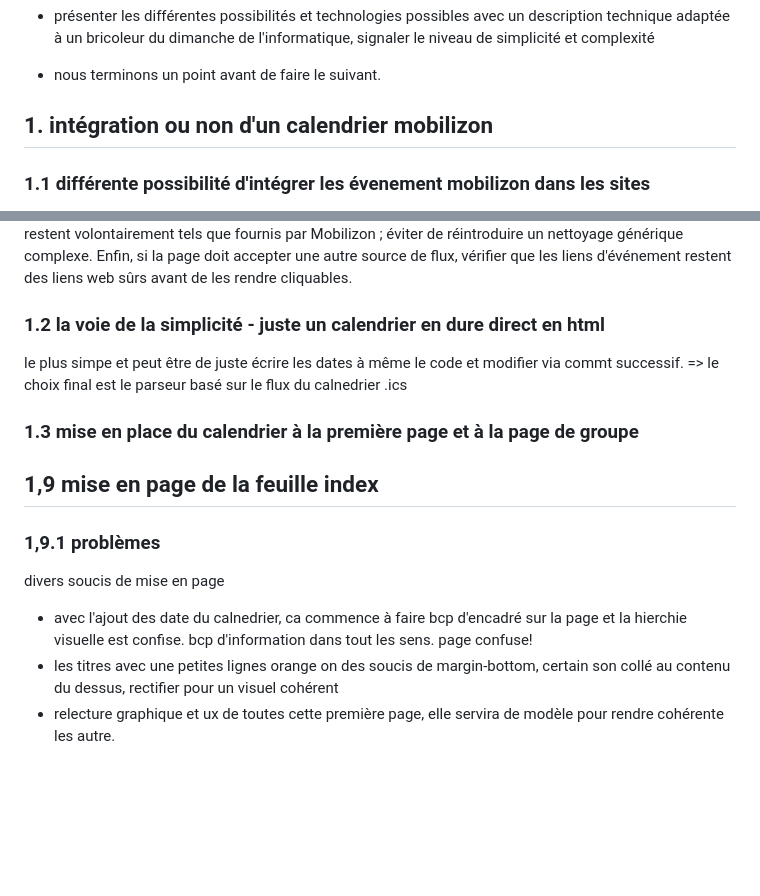
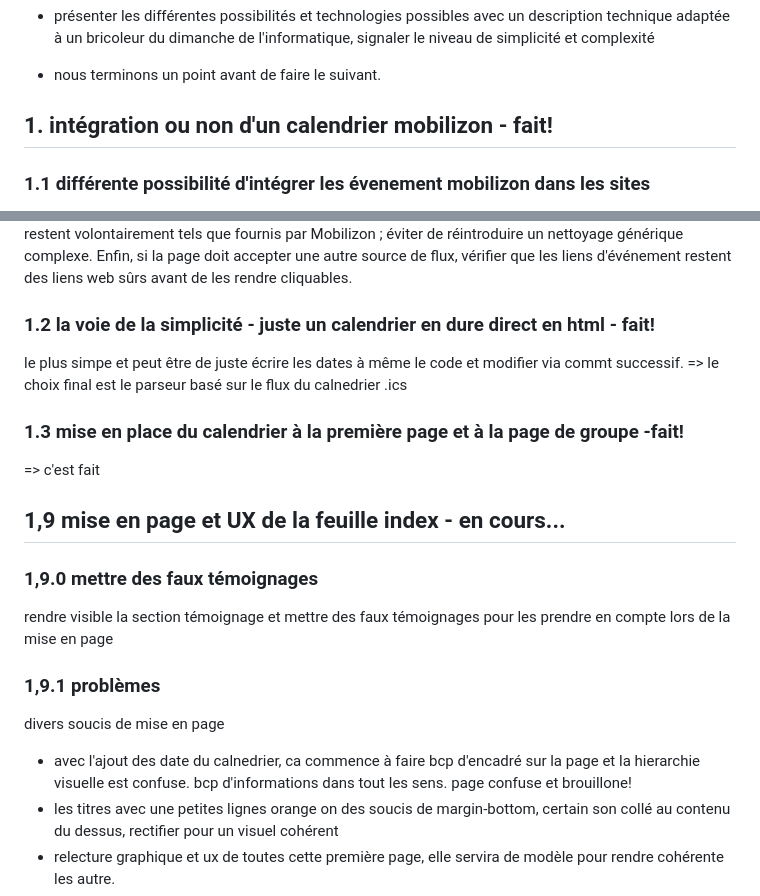
Before and after one commit to rjacqmotte/renaudconstellation, a Markdown page: documentation/feuille de route site constellation- travail collaboratif avec IA.md, 2 parts joined by grey strips. Drawn GitHub-style; blank space fills up the shorter version.

Commit message:
mise à jour de la feuille de route

```diff
--- a/documentation/feuille de route site constellation- travail collaboratif avec IA.md
+++ b/documentation/feuille de route site constellation- travail collaboratif avec IA.md
@@ -38,7 +38,7 @@ le tout est hebergé via github page et le nom de domaine est lié via infomania
 
 - nous terminons un point avant de faire le suivant.
 
-## 1. intégration ou non d'un calendrier mobilizon
+## 1. intégration ou non d'un calendrier mobilizon - fait!
 
 ### 1.1 différente possibilité d'intégrer les évenement mobilizon dans les sites
 
@@ -130,16 +130,20 @@ Des commentaires en français ont été ajoutés aux étapes moins évidentes du
 **À surveiller sans complexifier maintenant :** le parseur accepte les formats de date observés et ignore les autres propriétés ICS ; un changement de format Mobilizon peut donc transformer une valeur en champ manquant, qui sera signalé avec un lien. En cas d'évolution du flux, ajouter d'abord un exemple réel aux tests. Le titre et le lieu sont nettoyés des échappements ICS, mais les doublons ou particularités d'adresse restent volontairement tels que fournis par Mobilizon ; éviter de réintroduire un nettoyage générique complexe. Enfin, si la page doit accepter une autre source de flux, vérifier que les liens d'événement restent des liens web sûrs avant de les rendre cliquables.
 
 
-### 1.2 la voie de la simplicité - juste un calendrier en dure direct en html
+### 1.2 la voie de la simplicité - juste un calendrier en dure direct en html - fait!
 
-le plus simpe et peut être de juste écrire les dates à même le code et modifier via commt successif. => le choix final est le parseur basé sur le flux du calnedrier .ics
+le plus simpe et peut être de juste écrire les dates à même le code et modifier via commt successif.
+=> le choix final est le parseur basé sur le flux du calnedrier .ics
 
-### 1.3 mise en place du calendrier à la première page et à la page de groupe
+### 1.3 mise en place du calendrier à la première page et à la page de groupe -fait!
+=> c'est fait
 
-## 1,9 mise en page de la feuille index
+## 1,9 mise en page et UX de la feuille index - en cours...
+### 1,9.0 mettre des faux témoignages
+rendre visible la section témoignage et mettre des faux témoignages pour les prendre en compte lors de la mise en page
 ### 1,9.1 problèmes
 divers soucis de mise en page
-- avec l'ajout des date du calnedrier, ca commence à faire bcp d'encadré sur la page et la hierchie visuelle est confise. bcp d'information dans tout les sens. page confuse!
+- avec l'ajout des date du calnedrier, ca commence à faire bcp d'encadré sur la page et la hierarchie visuelle est confuse. bcp d'informations dans tout les sens. page confuse et brouillone!
 - les titres avec une petites lignes orange on des soucis de margin-bottom, certain son collé au contenu du dessus, rectifier pour un visuel cohérent
 - relecture graphique et ux de toutes cette première page, elle servira de modèle pour rendre cohérente les autre.
 - peut être définir sur base de index html des type de cadre et de hierarchies clées qui pourront être réutilisée dans les autres pages (design system cohérent et minimaliste)
```
